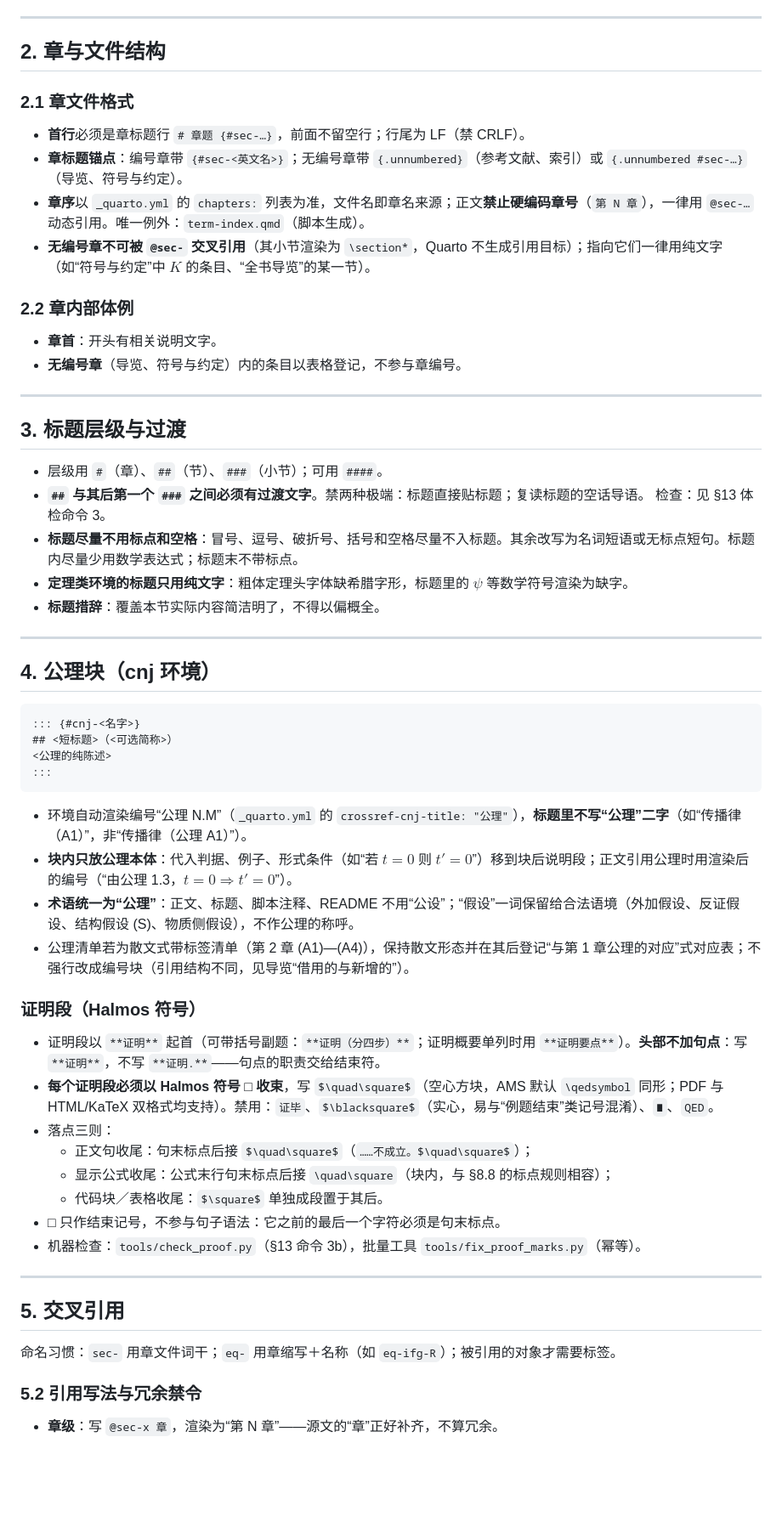
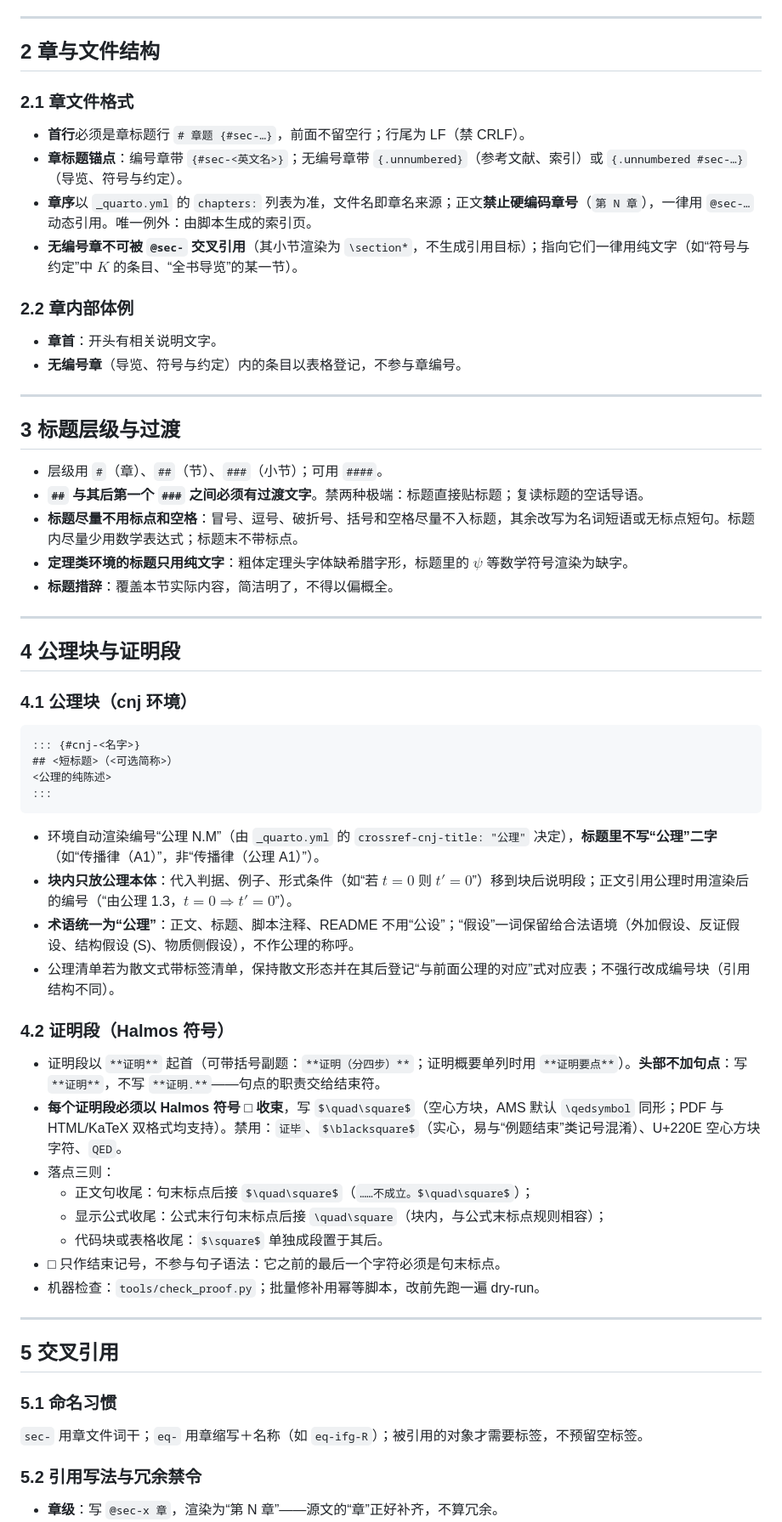
Before and after one commit to GuoliangYang1985/document, a Markdown page: physics/relativity/书籍规范.md, the part around one of its changes. Shown at 85% size. GitHub-like rendering; blank space fills up the shorter version.

`````diff
--- a/physics/relativity/书籍规范.md
+++ b/physics/relativity/书籍规范.md
@@ -35,14 +72,14 @@ PATH="/d/quarto-1.10.18-win/bin:$PATH" PATHEXT=".COM;.EXE;.BAT;.CMD;.VBS;.JS;.WS
 
 ---
 
-## 2. 章与文件结构
+## 2 章与文件结构
 
 ### 2.1 章文件格式
 
 - **首行**必须是章标题行 `# 章题 {#sec-…}`，前面不留空行；行尾为 LF（禁 CRLF）。
 - **章标题锚点**：编号章带 `{#sec-<英文名>}`；无编号章带 `{.unnumbered}`（参考文献、索引）或 `{.unnumbered #sec-…}`（导览、符号与约定）。
-- **章序**以 `_quarto.yml` 的 `chapters:` 列表为准，文件名即章名来源；正文**禁止硬编码章号**（`第 N 章`），一律用 `@sec-…` 动态引用。唯一例外：`term-index.qmd`（脚本生成）。
-- **无编号章不可被 `@sec-` 交叉引用**（其小节渲染为 `\section*`，Quarto 不生成引用目标）；指向它们一律用纯文字（如“符号与约定”中 $K$ 的条目、“全书导览”的某一节）。
+- **章序**以 `_quarto.yml` 的 `chapters:` 列表为准，文件名即章名来源；正文**禁止硬编码章号**（`第 N 章`），一律用 `@sec-…` 动态引用。唯一例外：由脚本生成的索引页。
+- **无编号章不可被 `@sec-` 交叉引用**（其小节渲染为 `\section*`，不生成引用目标）；指向它们一律用纯文字（如“符号与约定”中 $K$ 的条目、“全书导览”的某一节）。
 
 ### 2.2 章内部体例
 
@@ -51,18 +88,19 @@ PATH="/d/quarto-1.10.18-win/bin:$PATH" PATHEXT=".COM;.EXE;.BAT;.CMD;.VBS;.JS;.WS
 
 ---
 
-## 3. 标题层级与过渡
+## 3 标题层级与过渡
 
 - 层级用 `#`（章）、`##`（节）、`###`（小节）；可用 `####`。
 - **`##` 与其后第一个 `###` 之间必须有过渡文字**。禁两种极端：标题直接贴标题；复读标题的空话导语。
-  检查：见 §13 体检命令 3。
-- **标题尽量不用标点和空格**：冒号、逗号、破折号、括号和空格尽量不入标题。其余改写为名词短语或无标点短句。标题内尽量少用数学表达式；标题末不带标点。
+- **标题尽量不用标点和空格**：冒号、逗号、破折号、括号和空格尽量不入标题，其余改写为名词短语或无标点短句。标题内尽量少用数学表达式；标题末不带标点。
 - **定理类环境的标题只用纯文字**：粗体定理头字体缺希腊字形，标题里的 $\psi$ 等数学符号渲染为缺字。
-- **标题措辞**：覆盖本节实际内容简洁明了，不得以偏概全。
+- **标题措辞**：覆盖本节实际内容，简洁明了，不得以偏概全。
 
 ---
 
-## 4. 公理块（cnj 环境）
+## 4 公理块与证明段
+
+### 4.1 公理块（cnj 环境）
 
 ````
 ::: {#cnj-<名字>}
@@ -71,27 +109,29 @@ PATH="/d/quarto-1.10.18-win/bin:$PATH" PATHEXT=".COM;.EXE;.BAT;.CMD;.VBS;.JS;.WS
 :::
 ````
 
-- 环境自动渲染编号“公理 N.M”（`_quarto.yml` 的 `crossref-cnj-title: "公理"`），**标题里不写“公理”二字**（如“传播律（A1）”，非“传播律（公理 A1）”）。
+- 环境自动渲染编号“公理 N.M”（由 `_quarto.yml` 的 `crossref-cnj-title: "公理"` 决定），**标题里不写“公理”二字**（如“传播律（A1）”，非“传播律（公理 A1）”）。
 - **块内只放公理本体**：代入判据、例子、形式条件（如“若 $t=0$ 则 $t'=0$”）移到块后说明段；正文引用公理时用渲染后的编号（“由公理 1.3，$t=0\Rightarrow t'=0$”）。
 - **术语统一为“公理”**：正文、标题、脚本注释、README 不用“公设”；“假设”一词保留给合法语境（外加假设、反证假设、结构假设 (S)、物质侧假设），不作公理的称呼。
-- 公理清单若为散文式带标签清单（第 2 章 (A1)—(A4)），保持散文形态并在其后登记“与第 1 章公理的对应”式对应表；不强行改成编号块（引用结构不同，见导览“借用的与新增的”）。
+- 公理清单若为散文式带标签清单，保持散文形态并在其后登记“与前面公理的对应”式对应表；不强行改成编号块（引用结构不同）。
 
-### 证明段（Halmos 符号）
+### 4.2 证明段（Halmos 符号）
 
 - 证明段以 `**证明**` 起首（可带括号副题：`**证明（分四步）**`；证明概要单列时用 `**证明要点**`）。**头部不加句点**：写 `**证明**`，不写 `**证明.**`——句点的职责交给结束符。
-- **每个证明段必须以 Halmos 符号 □ 收束**，写 `$\quad\square$`（空心方块，AMS 默认 `\qedsymbol` 同形；PDF 与 HTML/KaTeX 双格式均支持）。禁用：`证毕`、`$\blacksquare$`（实心，易与“例题结束”类记号混淆）、`∎`、`QED`。
+- **每个证明段必须以 Halmos 符号 □ 收束**，写 `$\quad\square$`（空心方块，AMS 默认 `\qedsymbol` 同形；PDF 与 HTML/KaTeX 双格式均支持）。禁用：`证毕`、`$\blacksquare$`（实心，易与“例题结束”类记号混淆）、U+220E 空心方块字符、`QED`。
 - 落点三则：
     - 正文句收尾：句末标点后接 `$\quad\square$`（`……不成立。$\quad\square$`）；
-    - 显示公式收尾：公式末行句末标点后接 `\quad\square`（块内，与 §8.8 的标点规则相容）；
-    - 代码块／表格收尾：`$\square$` 单独成段置于其后。
+    - 显示公式收尾：公式末行句末标点后接 `\quad\square`（块内，与公式末标点规则相容）；
+    - 代码块或表格收尾：`$\square$` 单独成段置于其后。
 - □ 只作结束记号，不参与句子语法：它之前的最后一个字符必须是句末标点。
-- 机器检查：`tools/check_proof.py`（§13 命令 3b），批量工具 `tools/fix_proof_marks.py`（幂等）。
+- 机器检查：`tools/check_proof.py`；批量修补用幂等脚本，改前先跑一遍 dry-run。
 
 ---
 
-## 5. 交叉引用
+## 5 交叉引用
 
-命名习惯：`sec-` 用章文件词干；`eq-` 用章缩写＋名称（如 `eq-ifg-R`）；被引用的对象才需要标签。
+### 5.1 命名习惯
+
+`sec-` 用章文件词干；`eq-` 用章缩写＋名称（如 `eq-ifg-R`）；被引用的对象才需要标签，不预留空标签。
 
 ### 5.2 引用写法与冗余禁令
 
`````
Also changed, not shown: other parts of physics/relativity/书籍规范.md (+201 -155 lines).
